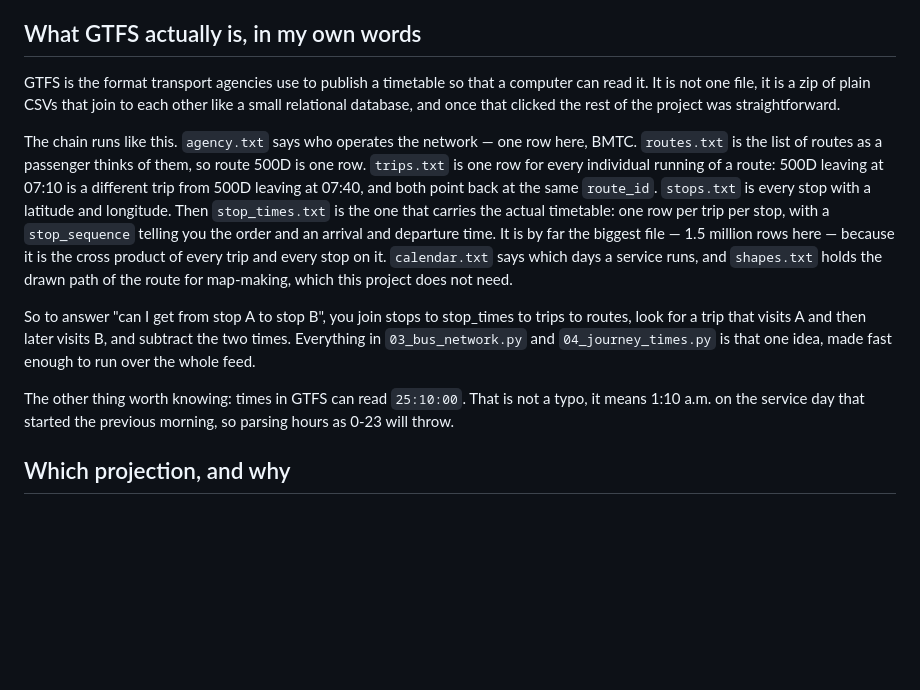
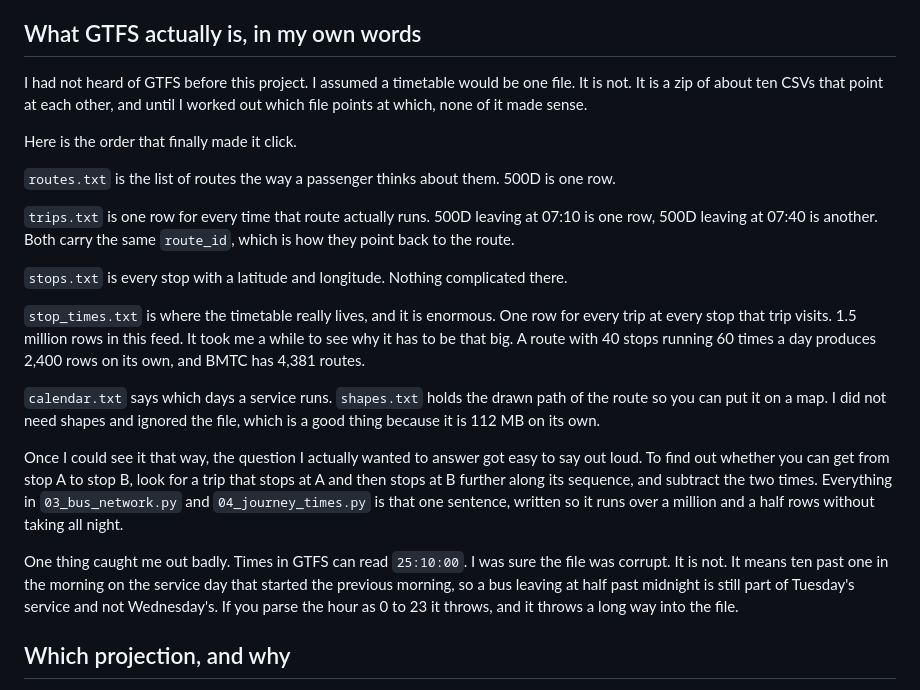
Before and after one commit to yashasr21/bengaluru-bus-access, a Markdown page: notes.md, the part around the change. Rendered like a GitHub page; blank space fills up the shorter version.

Commit message:
Rewrite the GTFS explanation

```diff
--- a/notes.md
+++ b/notes.md
@@ -5,33 +5,44 @@ because half of these are the answer to "why did you do it that way".
 
 ## What GTFS actually is, in my own words
 
-GTFS is the format transport agencies use to publish a timetable so that a
-computer can read it. It is not one file, it is a zip of plain CSVs that join
-to each other like a small relational database, and once that clicked the rest
-of the project was straightforward.
+I had not heard of GTFS before this project. I assumed a timetable would be
+one file. It is not. It is a zip of about ten CSVs that point at each other,
+and until I worked out which file points at which, none of it made sense.
 
-The chain runs like this. `agency.txt` says who operates the network — one row
-here, BMTC. `routes.txt` is the list of routes as a passenger thinks of them,
-so route 500D is one row. `trips.txt` is one row for every individual running
-of a route: 500D leaving at 07:10 is a different trip from 500D leaving at
-07:40, and both point back at the same `route_id`. `stops.txt` is every stop
-with a latitude and longitude. Then `stop_times.txt` is the one that carries
-the actual timetable: one row per trip per stop, with a `stop_sequence` telling
-you the order and an arrival and departure time. It is by far the biggest file
-— 1.5 million rows here — because it is the cross product of every trip and
-every stop on it. `calendar.txt` says which days a service runs, and
-`shapes.txt` holds the drawn path of the route for map-making, which this
-project does not need.
+Here is the order that finally made it click.
 
-So to answer "can I get from stop A to stop B", you join stops to stop_times to
-trips to routes, look for a trip that visits A and then later visits B, and
-subtract the two times. Everything in `03_bus_network.py` and
-`04_journey_times.py` is that one idea, made fast enough to run over the whole
-feed.
+`routes.txt` is the list of routes the way a passenger thinks about them.
+500D is one row.
 
-The other thing worth knowing: times in GTFS can read `25:10:00`. That is not a
-typo, it means 1:10 a.m. on the service day that started the previous morning,
-so parsing hours as 0-23 will throw.
+`trips.txt` is one row for every time that route actually runs. 500D leaving
+at 07:10 is one row, 500D leaving at 07:40 is another. Both carry the same
+`route_id`, which is how they point back to the route.
+
+`stops.txt` is every stop with a latitude and longitude. Nothing complicated
+there.
+
+`stop_times.txt` is where the timetable really lives, and it is enormous.
+One row for every trip at every stop that trip visits. 1.5 million rows in
+this feed. It took me a while to see why it has to be that big. A route with
+40 stops running 60 times a day produces 2,400 rows on its own, and BMTC has
+4,381 routes.
+
+`calendar.txt` says which days a service runs. `shapes.txt` holds the drawn
+path of the route so you can put it on a map. I did not need shapes and
+ignored the file, which is a good thing because it is 112 MB on its own.
+
+Once I could see it that way, the question I actually wanted to answer got
+easy to say out loud. To find out whether you can get from stop A to stop B,
+look for a trip that stops at A and then stops at B further along its
+sequence, and subtract the two times. Everything in `03_bus_network.py` and
+`04_journey_times.py` is that one sentence, written so it runs over a million
+and a half rows without taking all night.
+
+One thing caught me out badly. Times in GTFS can read `25:10:00`. I was sure
+the file was corrupt. It is not. It means ten past one in the morning on the
+service day that started the previous morning, so a bus leaving at half past
+midnight is still part of Tuesday's service and not Wednesday's. If you parse
+the hour as 0 to 23 it throws, and it throws a long way into the file.
 
 ## Which projection, and why
 
```
